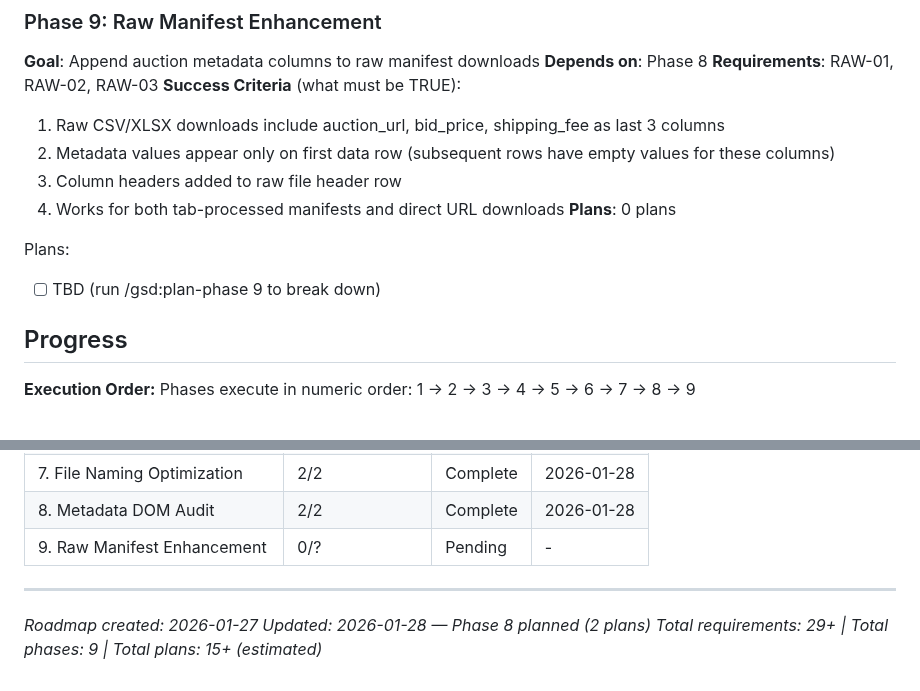
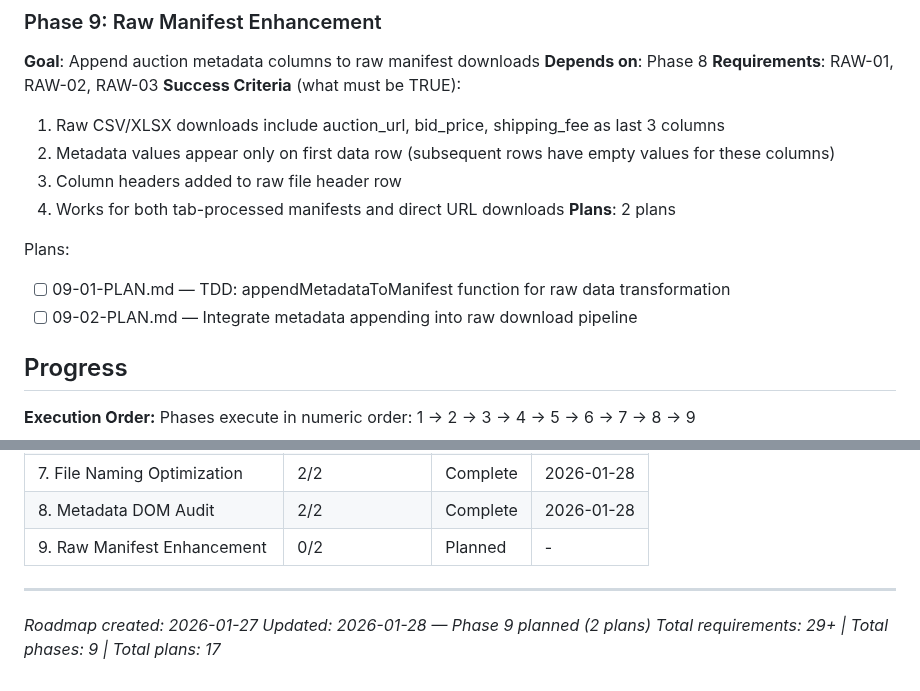
Before and after one commit to thirdwavediscounts/manifest-parser, a Markdown page: .planning/ROADMAP.md, 2 parts joined by grey strips. GitHub-like rendering.

Commit message:
docs(09): create phase plan
Phase 09: Raw Manifest Enhancement
- 2 plans in 2 waves
- 1 TDD, 1 execution
- Ready for execution

```diff
--- a/.planning/ROADMAP.md
+++ b/.planning/ROADMAP.md
@@ -153,10 +153,11 @@ Plans:
   2. Metadata values appear only on first data row (subsequent rows have empty values for these columns)
   3. Column headers added to raw file header row
   4. Works for both tab-processed manifests and direct URL downloads
-**Plans**: 0 plans
+**Plans**: 2 plans
 
 Plans:
-- [ ] TBD (run /gsd:plan-phase 9 to break down)
+- [ ] 09-01-PLAN.md — TDD: appendMetadataToManifest function for raw data transformation
+- [ ] 09-02-PLAN.md — Integrate metadata appending into raw download pipeline
 
 ## Progress
 
@@ -173,9 +174,9 @@ Phases execute in numeric order: 1 -> 2 -> 3 -> 4 -> 5 -> 6 -> 7 -> 8 -> 9
 | 6. UI Integration | 1/1 | Complete | 2026-01-27 |
 | 7. File Naming Optimization | 2/2 | Complete | 2026-01-28 |
 | 8. Metadata DOM Audit | 2/2 | Complete | 2026-01-28 |
-| 9. Raw Manifest Enhancement | 0/? | Pending | - |
+| 9. Raw Manifest Enhancement | 0/2 | Planned | - |
 
 ---
 *Roadmap created: 2026-01-27*
-*Updated: 2026-01-28 — Phase 8 planned (2 plans)*
-*Total requirements: 29+ | Total phases: 9 | Total plans: 15+ (estimated)*
+*Updated: 2026-01-28 — Phase 9 planned (2 plans)*
+*Total requirements: 29+ | Total phases: 9 | Total plans: 17*
```
Also changed, not shown: 2 other files.
